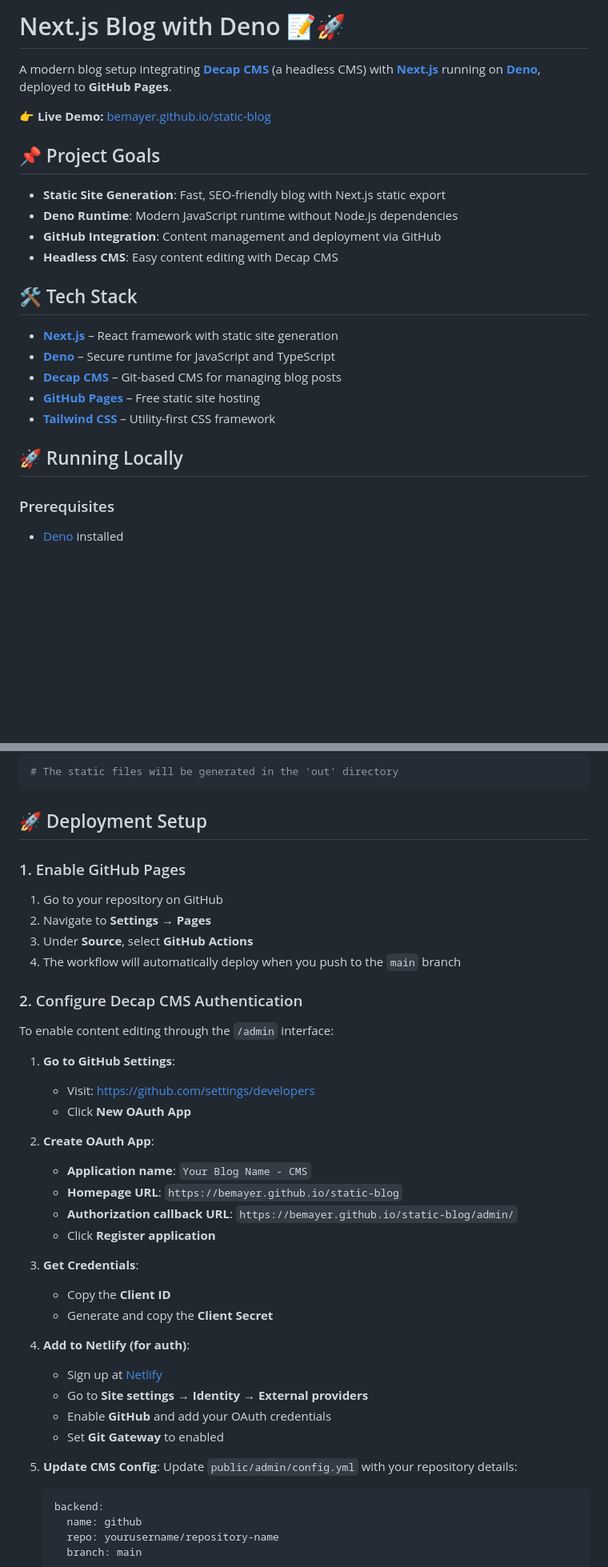
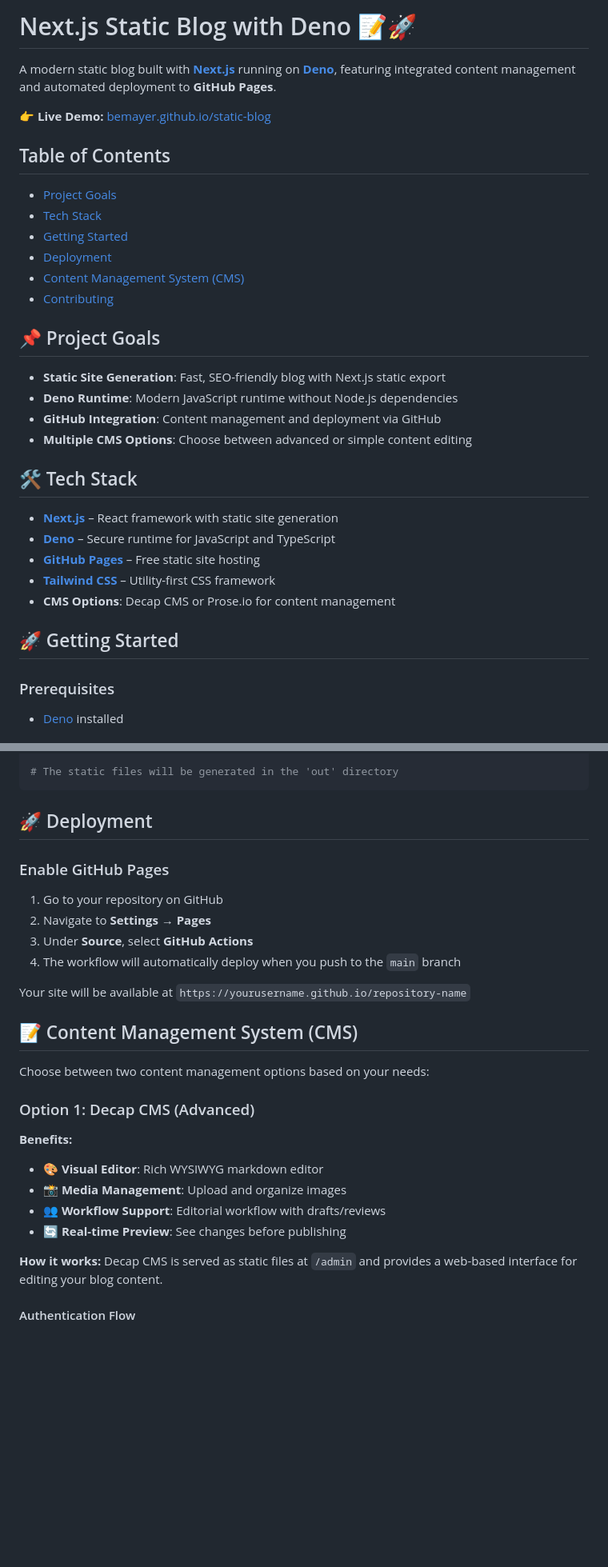
Before and after one commit to bemayer/static-blog, a Markdown page: README.md, 2 parts joined by grey strips. Shown: that part at 80% size. Rendered like a GitHub page; blank space fills up the shorter version.

Commit message:
📝 Update README.md to clarify project description and enhance content management options

````diff
--- a/README.md
+++ b/README.md
@@ -1,25 +1,33 @@
-# Next.js Blog with Deno 📝🚀
+# Next.js Static Blog with Deno 📝🚀
 
-A modern blog setup integrating **[Decap CMS](https://decapcms.org/)** (a headless CMS) with **[Next.js](https://nextjs.org/)** running on **[Deno](https://deno.com/)**, deployed to **GitHub Pages**.
+A modern static blog built with **[Next.js](https://nextjs.org/)** running on **[Deno](https://deno.com/)**, featuring integrated content management and automated deployment to **GitHub Pages**.
 
 👉 **Live Demo:** [bemayer.github.io/static-blog](https://bemayer.github.io/static-blog)
+
+## Table of Contents
+- [Project Goals](#-project-goals)
+- [Tech Stack](#️-tech-stack)
+- [Getting Started](#-getting-started)
+- [Deployment](#-deployment)
+- [Content Management System (CMS)](#-content-management-system-cms)
+- [Contributing](#-contributing)
 
 ## 📌 Project Goals
 
 - **Static Site Generation**: Fast, SEO-friendly blog with Next.js static export
 - **Deno Runtime**: Modern JavaScript runtime without Node.js dependencies
 - **GitHub Integration**: Content management and deployment via GitHub
-- **Headless CMS**: Easy content editing with Decap CMS
+- **Multiple CMS Options**: Choose between advanced or simple content editing
 
 ## 🛠️ Tech Stack
 
 - **[Next.js](https://nextjs.org/)** – React framework with static site generation
 - **[Deno](https://deno.com/)** – Secure runtime for JavaScript and TypeScript
-- **[Decap CMS](https://decapcms.org/)** – Git-based CMS for managing blog posts
 - **[GitHub Pages](https://pages.github.com/)** – Free static site hosting
 - **[Tailwind CSS](https://tailwindcss.com/)** – Utility-first CSS framework
+- **CMS Options**: Decap CMS or Prose.io for content management
 
-## 🚀 Running Locally
+## 🚀 Getting Started
 
 ### Prerequisites
 - [Deno](https://deno.land/) installed
@@ -51,45 +59,31 @@ deno task build
 # The static files will be generated in the 'out' directory
 ```
 
-## 🚀 Deployment Setup
+## 🚀 Deployment
 
-### 1. Enable GitHub Pages
+### Enable GitHub Pages
 
 1. Go to your repository on GitHub
 2. Navigate to **Settings** → **Pages**
 3. Under **Source**, select **GitHub Actions**
 4. The workflow will automatically deploy when you push to the `main` branch
 
-### 2. Configure Decap CMS Authentication
+Your site will be available at `https://yourusername.github.io/repository-name`
 
-To enable content editing through the `/admin` interface:
+## 📝 Content Management System (CMS)
 
-1. **Go to GitHub Settings**:
-   - Visit: https://github.com/settings/developers
-   - Click **New OAuth App**
+Choose between two content management options based on your needs:
 
-2. **Create OAuth App**:
-   - **Application name**: `Your Blog Name - CMS`
-   - **Homepage URL**: `https://bemayer.github.io/static-blog`
-   - **Authorization callback URL**: `https://bemayer.github.io/static-blog/admin/`
-   - Click **Register application**
+### Option 1: Decap CMS (Advanced)
 
-3. **Get Credentials**:
-   - Copy the **Client ID**
-   - Generate and copy the **Client Secret**
+**Benefits:**
+- 🎨 **Visual Editor**: Rich WYSIWYG markdown editor
+- 📸 **Media Management**: Upload and organize images
+- 👥 **Workflow Support**: Editorial workflow with drafts/reviews
+- 🔄 **Real-time Preview**: See changes before publishing
 
-4. **Add to Netlify (for auth)**:
-   - Sign up at [Netlify](https://netlify.com)
-   - Go to **Site settings** → **Identity** → **External providers**
-   - Enable **GitHub** and add your OAuth credentials
-   - Set **Git Gateway** to enabled
+**How it works:**
+Decap CMS is served as static files at `/admin` and provides a web-based interface for editing your blog content.
 
-5. **Update CMS Config**:
-   Update `public/admin/config.yml` with your repository details:
-   ```yaml
-   backend:
-     name: github
-     repo: yourusername/repository-name
-     branch: main
-   ```
+#### Authentication Flow
 
````
Also changed, not shown: other parts of README.md (+88 -6 lines).
